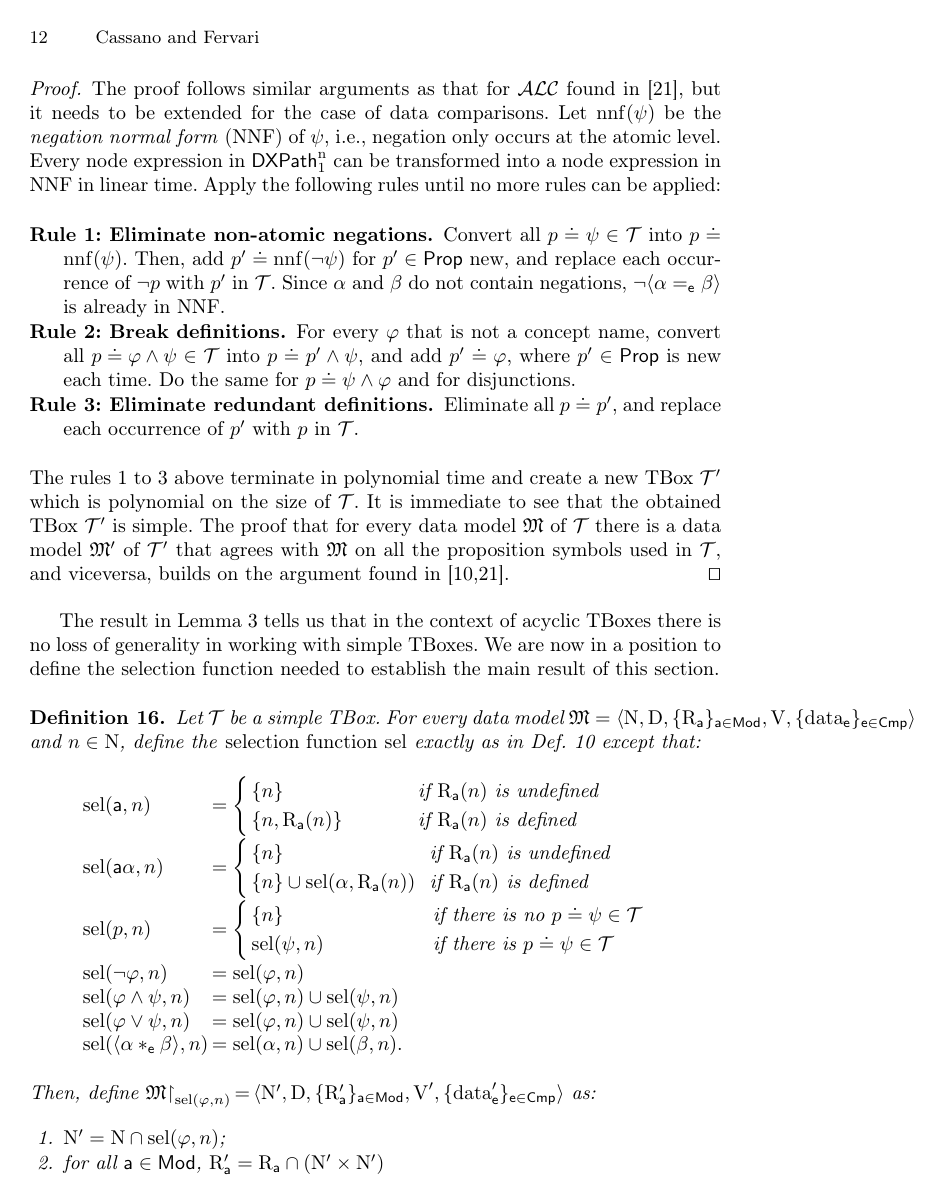
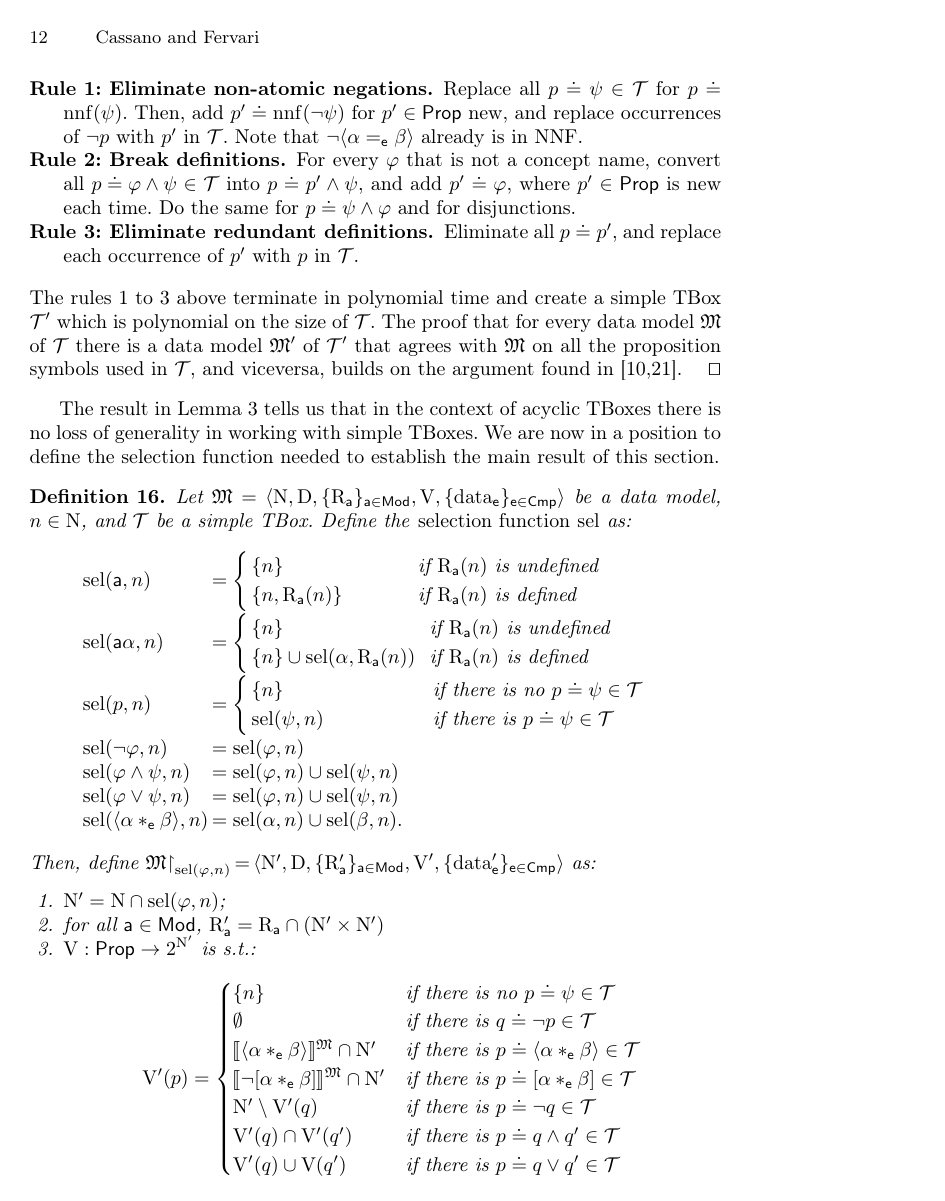
Before and after one commit to rfervari/ictac2026, a LaTeX paper (ictac2026.tex, which reads complexity.tex): page 12 of 18. Compiled offline with pdfLaTeX.

Commit message:
Update complexity.tex

```diff
--- a/complexity.tex
+++ b/complexity.tex
@@ -254,9 +254,9 @@ Simple TBoxes form an interesting class of acyclic TBoxes, since, as stated in \
 
     \begin{description}
         \item[Rule 1: Eliminate non-atomic negations.]
-        Convert all $p\doteq\psi\in\tbox$ into $p\doteq\nnf(\psi)$.
-        Then, add $p'\doteq\nnf(\neg\psi)$ for $p'\in\props$ new, and replace each occurrence of $\lnot{p}$ with $p'$ in $\tbox$.
-        Since $\alpha$ and $\beta$ do not contain negations, $\neg\tup{\alpha=_\cmp\beta}$ is already in NNF.
+        Replace all $p\doteq\psi\in\tbox$ for $p\doteq\nnf(\psi)$.
+        Then, add $p'\doteq\nnf(\neg\psi)$ for $p'\in\props$ new, and replace occurrences of $\lnot{p}$ with $p'$ in $\tbox$.
+        Note that $\neg\tup{\alpha=_\cmp\beta}$ already is in NNF.
 
         \item[Rule 2: Break definitions.]
         For every $\varphi$ that is not a concept name, convert all ${p\doteq\varphi\wedge\psi} \in\tbox$ into $p\doteq p'\land\psi$, and add $p'\doteq\varphi$, where $p' \in \props$ is new each time. Do the same for $p\doteq\psi\wedge\varphi$ and for disjunctions.
@@ -264,8 +264,7 @@ Simple TBoxes form an interesting class of acyclic TBoxes, since, as stated in \
         \item[Rule 3: Eliminate redundant definitions.]
         Eliminate all $p \doteq p'$, and replace each occurrence of $p'$ with $p$ in $\tbox$.
     \end{description}
-    The rules 1 to 3 above terminate in polynomial time and create a new TBox $\tbox'$ which is polynomial on the size of $\tbox$.
-    It is immediate to see that the obtained TBox $\tbox'$ is simple.
+    The rules 1 to 3 above terminate in polynomial time and create a simple TBox $\tbox'$ which is polynomial on the size of $\tbox$.
     The proof that for every data model $\model$ of $\tbox$ there is a data model $\model'$ of $\tbox'$ that agrees with $\model$ on all the proposition symbols used in $\tbox$, and viceversa, builds on the argument found in~\cite{DLbook17,Lutz02}.
     \qed
 \end{proof}
@@ -277,9 +276,8 @@ We are now in a position to define the selection function needed to establish th
 
 \begin{definition}
     \label{def:selection:tbox}
-    Let $\tbox$ be a simple TBox.
-    For every data model $\model = \tup{ \N, \D, \set{\R_{\apath}}_{\apath \in \mods}, \valuation,\set{\data_\cmp}_{\cmp \in \cmps} }$ and $n\in\N$,
-    define the \emph{selection function} $\sel$ exactly as in~\Cref{def:selection} except that:
+    Let $\model = \tup{ \N, \D, \set{\R_{\apath}}_{\apath \in \mods}, \valuation,\set{\data_\cmp}_{\cmp \in \cmps} }$ be a data model, $n\in\N$, and $\tbox$ be a simple TBox.
+    Define the \emph{selection function} $\sel$ as:
     \[
     \begin{array}{@{\ }l@{\,}l@{}@{\ }l}
         \sel(\apath,n) & = \begin{cases}
@@ -311,6 +309,7 @@ We are now in a position to define the selection function needed to establish th
     \]
     Then, define $\model{\restriction}_{\sel(\varphi,n)}\,{=}\,\tup{ \N', \D, \set{\R'_{\apath}}_{\apath \in \mods}, \valuation',\set{\data'_\cmp}_{\cmp \in \cmps} }$ as:
     \begin{enumerate}
+        \setlength{\itemsep}{0pt}
         \item
             $\N' = \N \cap \sel(\varphi,n)$;
         % \item
```
Also changed, not shown: complexity.tex (16 more changed lines).
